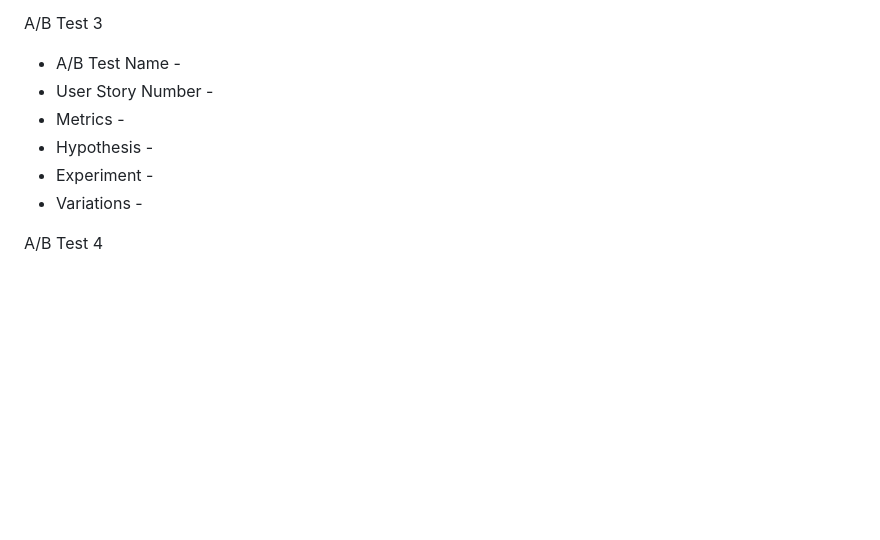
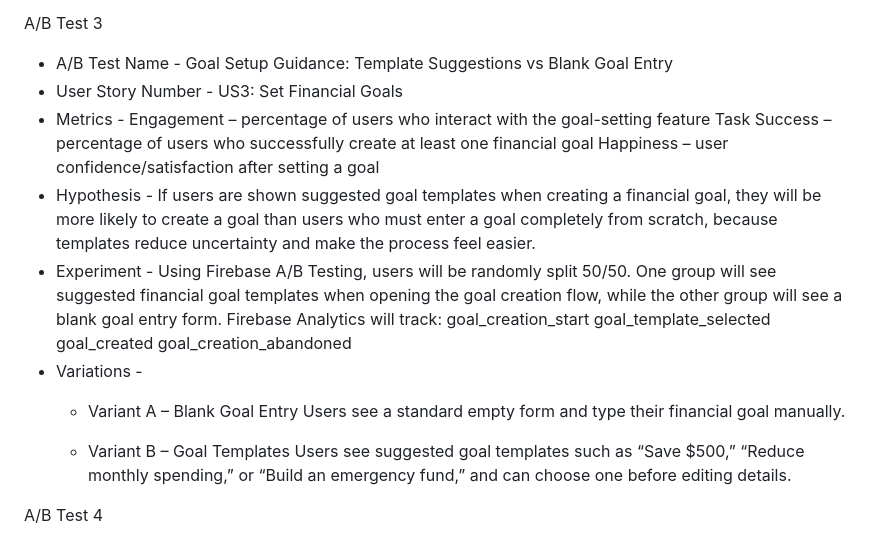
Before and after one commit to casey-phelps36/ClearFund, a Markdown page: docs/ABTEST.md, the part around the change. GitHub-like rendering; blank space fills up the shorter version.

Commit message:
Document A/B Test 3 with detailed setup and metrics
Added details for A/B Test 3 including goals, metrics, hypothesis, and experiment setup.

```diff
--- a/docs/ABTEST.md
+++ b/docs/ABTEST.md
@@ -78,12 +78,23 @@ A/B Test 2
 
 
 A/B Test 3
-- A/B Test Name -
-- User Story Number -
-- Metrics -
-- Hypothesis -
-- Experiment -
+- A/B Test Name - Goal Setup Guidance: Template Suggestions vs Blank Goal Entry
+- User Story Number - US3: Set Financial Goals
+- Metrics - Engagement – percentage of users who interact with the goal-setting feature
+Task Success – percentage of users who successfully create at least one financial goal
+Happiness – user confidence/satisfaction after setting a goal
+- Hypothesis - If users are shown suggested goal templates when creating a financial goal, they will be more likely to create a goal than users who must enter a goal completely from scratch, because templates reduce uncertainty and make the process feel easier.
+- Experiment - Using Firebase A/B Testing, users will be randomly split 50/50. One group will see suggested financial goal templates when opening the goal creation flow, while the other group will see a blank goal entry form. Firebase Analytics will track:
+goal_creation_start
+goal_template_selected
+goal_created
+goal_creation_abandoned
 - Variations -
+  - Variant A – Blank Goal Entry
+  Users see a standard empty form and type their financial goal manually.
+
+  - Variant B – Goal Templates
+  Users see suggested goal templates such as “Save $500,” “Reduce monthly spending,” or “Build an emergency fund,” and can choose one before editing details.
 
 
 A/B Test 4
```
